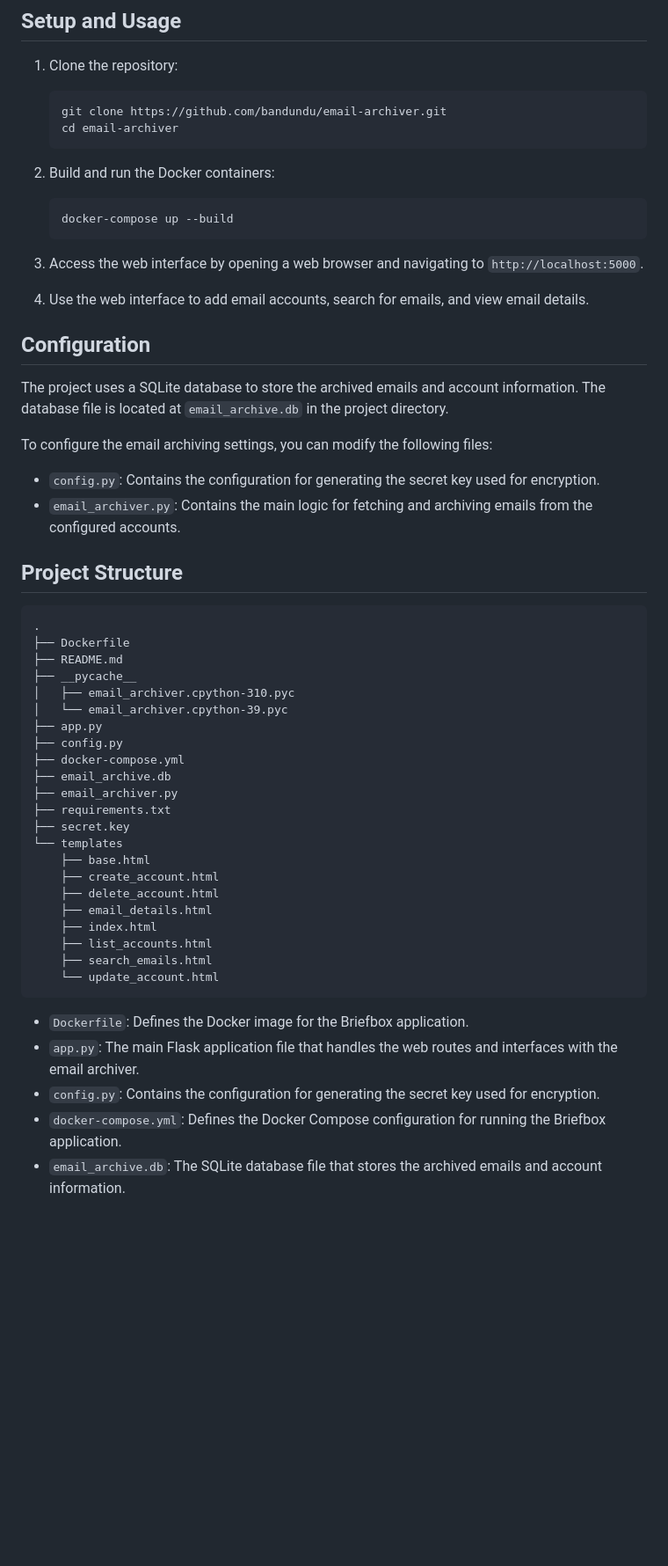
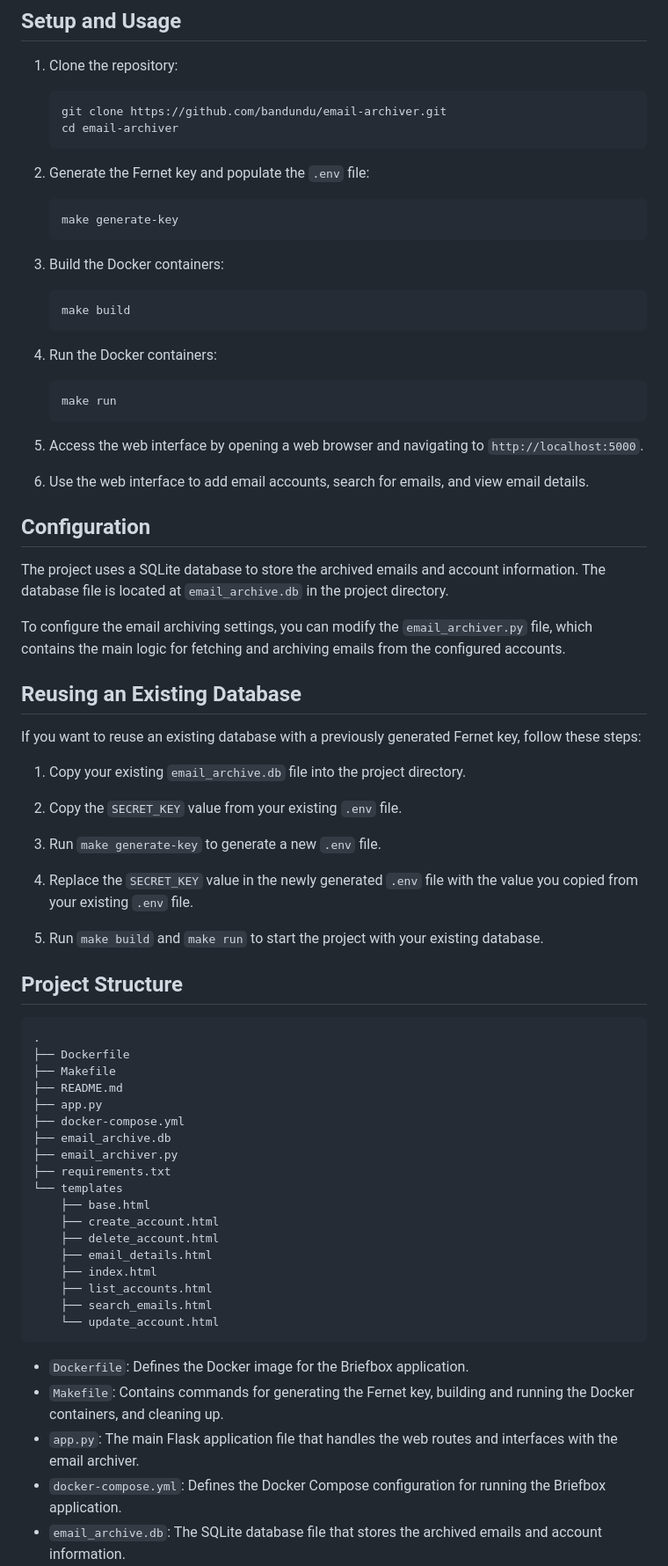
Before and after one commit to bandundu/email-archiver, a Markdown page: README.md, the part around the change printed below. Shown: that part at 88% size. Drawn GitHub-style; blank space fills up the shorter version.

Commit message:
Update README with Docker instructions

````diff
--- a/README.md
+++ b/README.md
@@ -24,40 +24,57 @@ Briefbox is a simple tool for archiving emails from multiple IMAP and POP3 accou
    cd email-archiver
    ```
 
-2. Build and run the Docker containers:
+2. Generate the Fernet key and populate the `.env` file:
    ```bash
-   docker-compose up --build
+   make generate-key
    ```
 
-3. Access the web interface by opening a web browser and navigating to `http://localhost:5000`.
+3. Build the Docker containers:
+   ```bash
+   make build
+   ```
 
-4. Use the web interface to add email accounts, search for emails, and view email details.
+4. Run the Docker containers:
+   ```bash
+   make run
+   ```
+
+5. Access the web interface by opening a web browser and navigating to `http://localhost:5000`.
+
+6. Use the web interface to add email accounts, search for emails, and view email details.
 
 ## Configuration
 
 The project uses a SQLite database to store the archived emails and account information. The database file is located at `email_archive.db` in the project directory.
 
-To configure the email archiving settings, you can modify the following files:
+To configure the email archiving settings, you can modify the `email_archiver.py` file, which contains the main logic for fetching and archiving emails from the configured accounts.
 
-- `config.py`: Contains the configuration for generating the secret key used for encryption.
-- `email_archiver.py`: Contains the main logic for fetching and archiving emails from the configured accounts.
+## Reusing an Existing Database
+
+If you want to reuse an existing database with a previously generated Fernet key, follow these steps:
+
+1. Copy your existing `email_archive.db` file into the project directory.
+
+2. Copy the `SECRET_KEY` value from your existing `.env` file.
+
+3. Run `make generate-key` to generate a new `.env` file.
+
+4. Replace the `SECRET_KEY` value in the newly generated `.env` file with the value you copied from your existing `.env` file.
+
+5. Run `make build` and `make run` to start the project with your existing database.
 
 ## Project Structure
 
 ```
 .
 ├── Dockerfile
+├── Makefile
 ├── README.md
-├── __pycache__
-│   ├── email_archiver.cpython-310.pyc
-│   └── email_archiver.cpython-39.pyc
 ├── app.py
-├── config.py
 ├── docker-compose.yml
 ├── email_archive.db
 ├── email_archiver.py
 ├── requirements.txt
-├── secret.key
 └── templates
     ├── base.html
     ├── create_account.html
@@ -70,8 +87,8 @@ To configure the email archiving settings, you can modify the following files:
 ```
 
 - `Dockerfile`: Defines the Docker image for the Briefbox application.
+- `Makefile`: Contains commands for generating the Fernet key, building and running the Docker containers, and cleaning up.
 - `app.py`: The main Flask application file that handles the web routes and interfaces with the email archiver.
-- `config.py`: Contains the configuration for generating the secret key used for encryption.
 - `docker-compose.yml`: Defines the Docker Compose configuration for running the Briefbox application.
 - `email_archive.db`: The SQLite database file that stores the archived emails and account information.
 - `email_archiver.py`: Contains the main logic for fetching and archiving emails from the configured accounts.
````
Also changed, not shown: other parts of README.md (+1 -2 lines).
